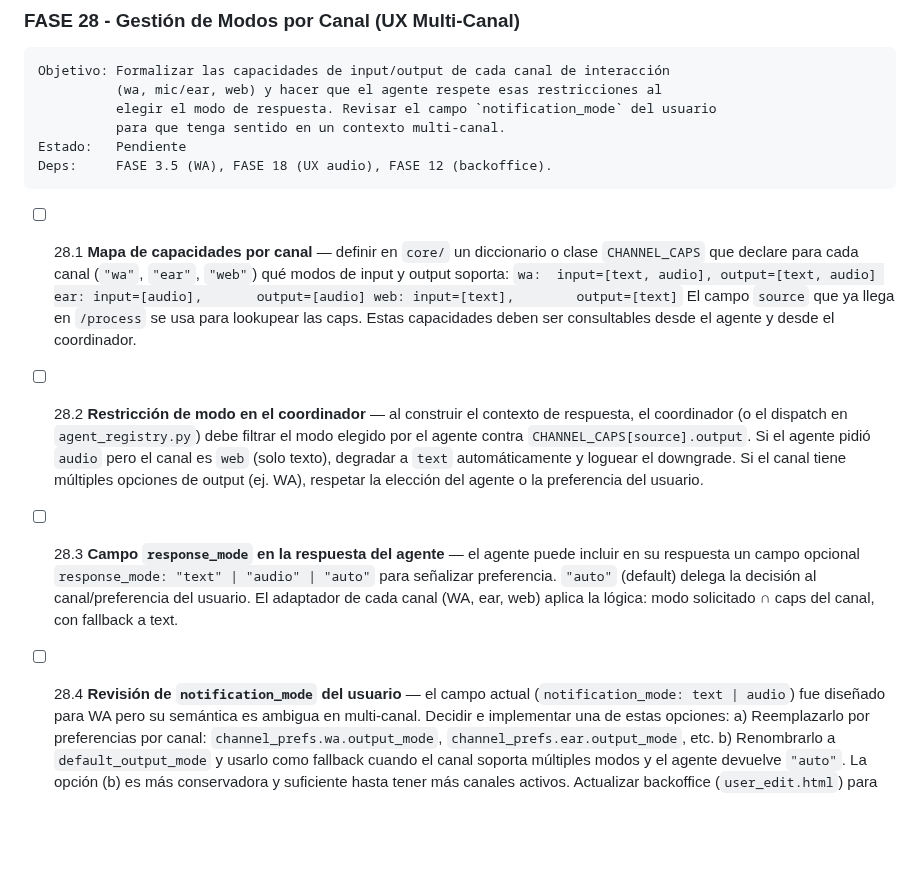
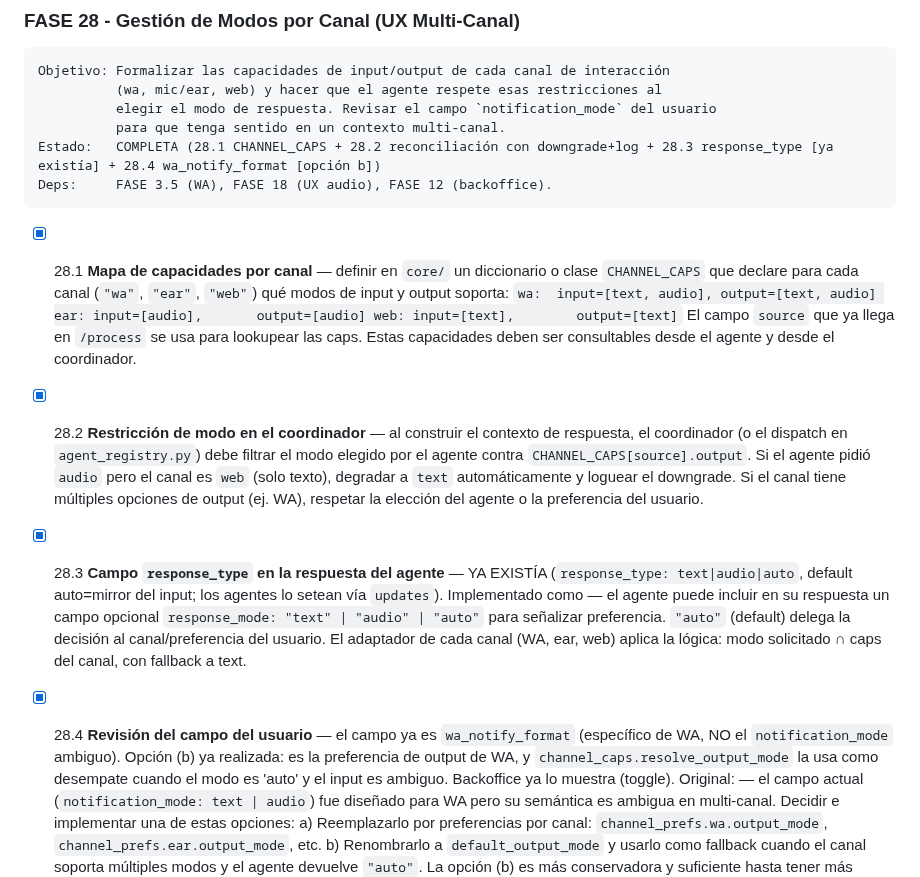
Before and after one commit to mblasi/home-agents, a Markdown page: masterplan/estado.md, the part around the change. Rendered like a GitHub page; blank space fills up the shorter version.

Commit message:
feat: FASE 28 COMPLETA — modos por canal (CHANNEL_CAPS + reconciliación); submodule core PR #198

````diff
--- a/masterplan/estado.md
+++ b/masterplan/estado.md
@@ -2575,11 +2575,11 @@ Objetivo: Formalizar las capacidades de input/output de cada canal de interacci
           (wa, mic/ear, web) y hacer que el agente respete esas restricciones al
           elegir el modo de respuesta. Revisar el campo `notification_mode` del usuario
           para que tenga sentido en un contexto multi-canal.
-Estado:   Pendiente
+Estado:   COMPLETA (28.1 CHANNEL_CAPS + 28.2 reconciliación con downgrade+log + 28.3 response_type [ya existía] + 28.4 wa_notify_format [opción b])
 Deps:     FASE 3.5 (WA), FASE 18 (UX audio), FASE 12 (backoffice).
 ```
 
-- [ ] 28.1  **Mapa de capacidades por canal** — definir en `core/` un diccionario o clase
+- [x] 28.1  **Mapa de capacidades por canal** — definir en `core/` un diccionario o clase
             `CHANNEL_CAPS` que declare para cada canal (`"wa"`, `"ear"`, `"web"`) qué modos
             de input y output soporta:
             ```
@@ -2590,20 +2590,26 @@ Deps:     FASE 3.5 (WA), FASE 18 (UX audio), FASE 12 (backoffice).
             El campo `source` que ya llega en `/process` se usa para lookupear las caps.
             Estas capacidades deben ser consultables desde el agente y desde el coordinador.
 
-- [ ] 28.2  **Restricción de modo en el coordinador** — al construir el contexto de respuesta,
+- [x] 28.2  **Restricción de modo en el coordinador** — al construir el contexto de respuesta,
             el coordinador (o el dispatch en `agent_registry.py`) debe filtrar el modo elegido
             por el agente contra `CHANNEL_CAPS[source].output`. Si el agente pidió `audio` pero
             el canal es `web` (solo texto), degradar a `text` automáticamente y loguear el
             downgrade. Si el canal tiene múltiples opciones de output (ej. WA), respetar la
             elección del agente o la preferencia del usuario.
 
-- [ ] 28.3  **Campo `response_mode` en la respuesta del agente** — el agente puede incluir en
+- [x] 28.3  **Campo `response_type` en la respuesta del agente** — YA EXISTÍA
+            (`response_type: text|audio|auto`, default auto=mirror del input; los agentes lo
+            setean vía `updates`). Implementado como — el agente puede incluir en
             su respuesta un campo opcional `response_mode: "text" | "audio" | "auto"` para
             señalizar preferencia. `"auto"` (default) delega la decisión al canal/preferencia
             del usuario. El adaptador de cada canal (WA, ear, web) aplica la lógica:
             modo solicitado ∩ caps del canal, con fallback a text.
 
-- [ ] 28.4  **Revisión de `notification_mode` del usuario** — el campo actual
+- [x] 28.4  **Revisión del campo del usuario** — el campo ya es `wa_notify_format`
+            (específico de WA, NO el `notification_mode` ambiguo). Opción (b) ya realizada: es la
+            preferencia de output de WA, y `channel_caps.resolve_output_mode` la usa como desempate
+            cuando el modo es 'auto' y el input es ambiguo. Backoffice ya lo muestra (toggle).
+            Original: — el campo actual
             (`notification_mode: text | audio`) fue diseñado para WA pero su semántica es
             ambigua en multi-canal. Decidir e implementar una de estas opciones:
             a) Reemplazarlo por preferencias por canal: `channel_prefs.wa.output_mode`,
````
